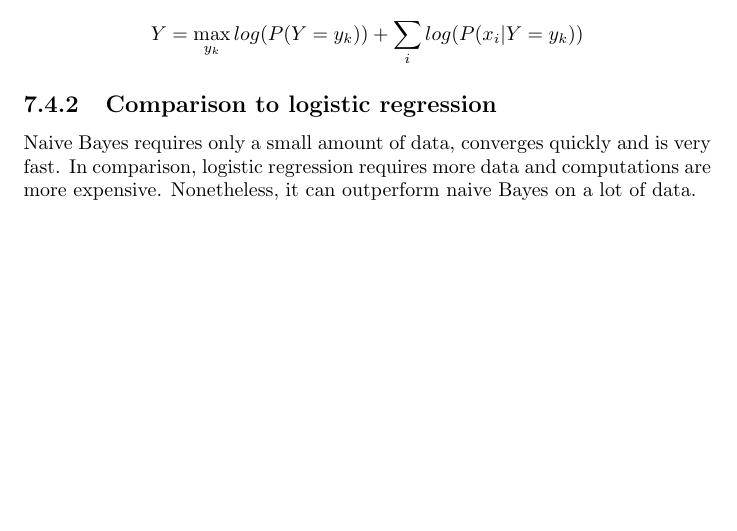
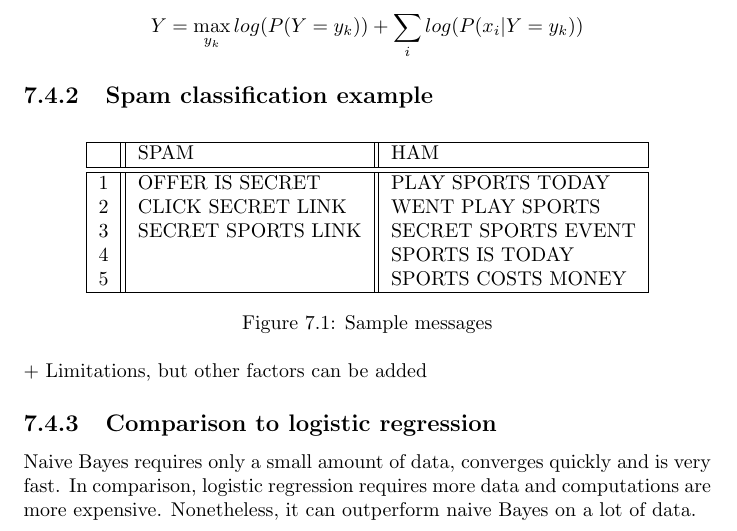
Before and after one commit to karimif/ai_notes, a LaTeX thesis (notes.tex): part of page 19 of 34, cut so that both start at the same text, the shorter picture padded with empty space. Compiled offline with pdfLaTeX.

Commit message:
New naives Bayes example stub

```diff
--- a/notes.tex
+++ b/notes.tex
@@ -765,6 +765,29 @@ To prevent numerical underflow while multiplying lots of probabilities, naive Ba
 Y = \max\limits_{y_k} log(P(Y=y_k))+\sum_i log(P(x_i\vert Y=y_k))
 \end{align*}
 
+\subsection{Spam classification example}
+
+
+\begin{figure}[h!]
+\centering
+\begin{tabular}{|c||l||l|}
+\hline
+& SPAM & HAM \\
+\hline
+\hline
+1 & OFFER IS SECRET & PLAY SPORTS TODAY \\
+2 & CLICK SECRET LINK & WENT PLAY SPORTS \\
+3 & SECRET SPORTS LINK & SECRET SPORTS EVENT \\
+4 & & SPORTS IS TODAY \\
+5 & & SPORTS COSTS MONEY \\
+\hline
+\end{tabular}
+\caption{Sample messages}
+\label{ref:spamsample}
+\end{figure}
+
++ Limitations, but other factors can be added
+
 \subsection{Comparison to logistic regression}
 Naive Bayes requires only a small amount of data, converges quickly and is very fast. In comparison, logistic regression requires more data and computations are more expensive. Nonetheless, it can outperform naive Bayes on a lot of data.
 
```
